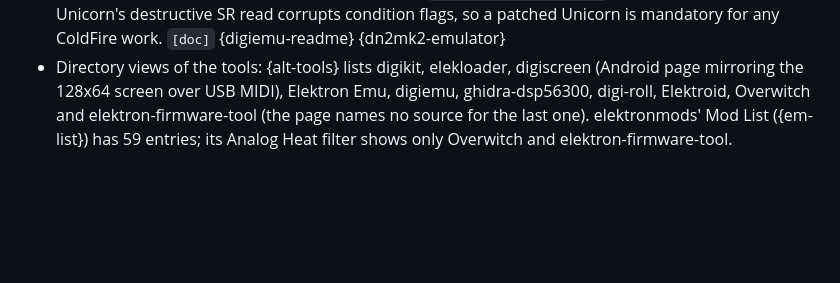
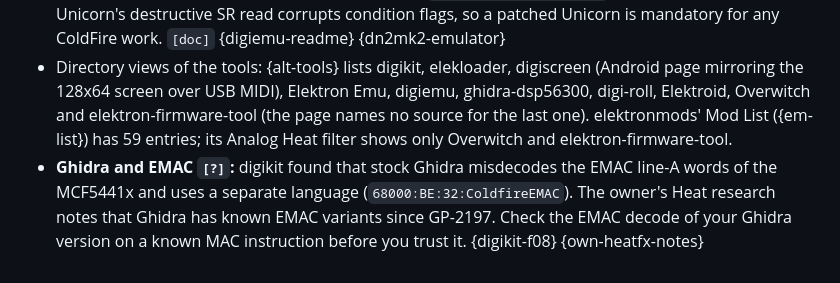
Before and after one commit to 70b185/Aggregat, a Markdown page: hardware/common/toolchain-and-emulators.md, the part around the change. GitHub-like rendering; blank space fills up the shorter version.

```diff
--- a/hardware/common/toolchain-and-emulators.md
+++ b/hardware/common/toolchain-and-emulators.md
@@ -55,3 +55,4 @@ Several repos carry the digikit tooling: Bezronczek/digikit (README title "Digit
 - **Elektron Emu** (xerydian): five VST3 plug-ins (Mac, Windows) running each machine's real OS in an emulated CPU - Digitakt II, Syntakt, Analog Rytm MKII, Digitone II, Model:Cycles; the user supplies the `.syx` in a per-machine folder; +Drive emulated and persisted, WAV loading on DT2/Rytm/DN2; **Digitone II's DSP is compiled locally on first open (needs a C compiler; otherwise a slow interpreter that renders offline only)**; limits: Rytm analog voices are a custom model that does not sound like the machine, Syntakt analog tracks 9-12 missing; 2 commits, no licence stated. `[doc]` {elektron-emu}
 - **digiemu** patches Unicorn (six patches) - details in [`../devices/digitakt.md`](../devices/digitakt.md); dn2mk2 reports that stock Unicorn's destructive SR read corrupts condition flags, so a patched Unicorn is mandatory for any ColdFire work. `[doc]` {digiemu-readme} {dn2mk2-emulator}
 - Directory views of the tools: {alt-tools} lists digikit, elekloader, digiscreen (Android page mirroring the 128x64 screen over USB MIDI), Elektron Emu, digiemu, ghidra-dsp56300, digi-roll, Elektroid, Overwitch and elektron-firmware-tool (the page names no source for the last one). elektronmods' Mod List ({em-list}) has 59 entries; its Analog Heat filter shows only Overwitch and elektron-firmware-tool.
+- **Ghidra and EMAC `[?]`:** digikit found that stock Ghidra misdecodes the EMAC line-A words of the MCF5441x and uses a separate language (`68000:BE:32:ColdfireEMAC`). The owner's Heat research notes that Ghidra has known EMAC variants since GP-2197. Check the EMAC decode of your Ghidra version on a known MAC instruction before you trust it. {digikit-f08} {own-heatfx-notes}
```
Also changed, not shown: hardware/CONFLICTS.md (added, +39 -0 lines), hardware/README.md (+4 -4 lines).
